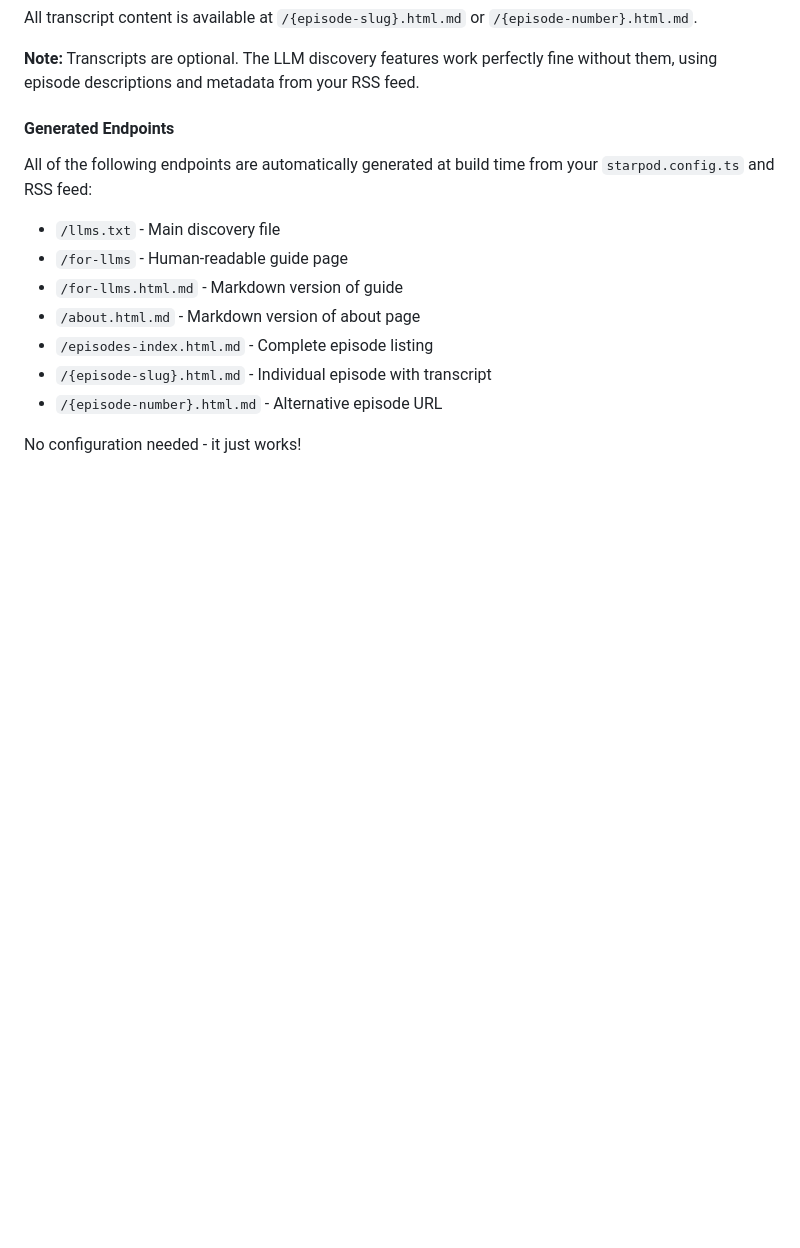
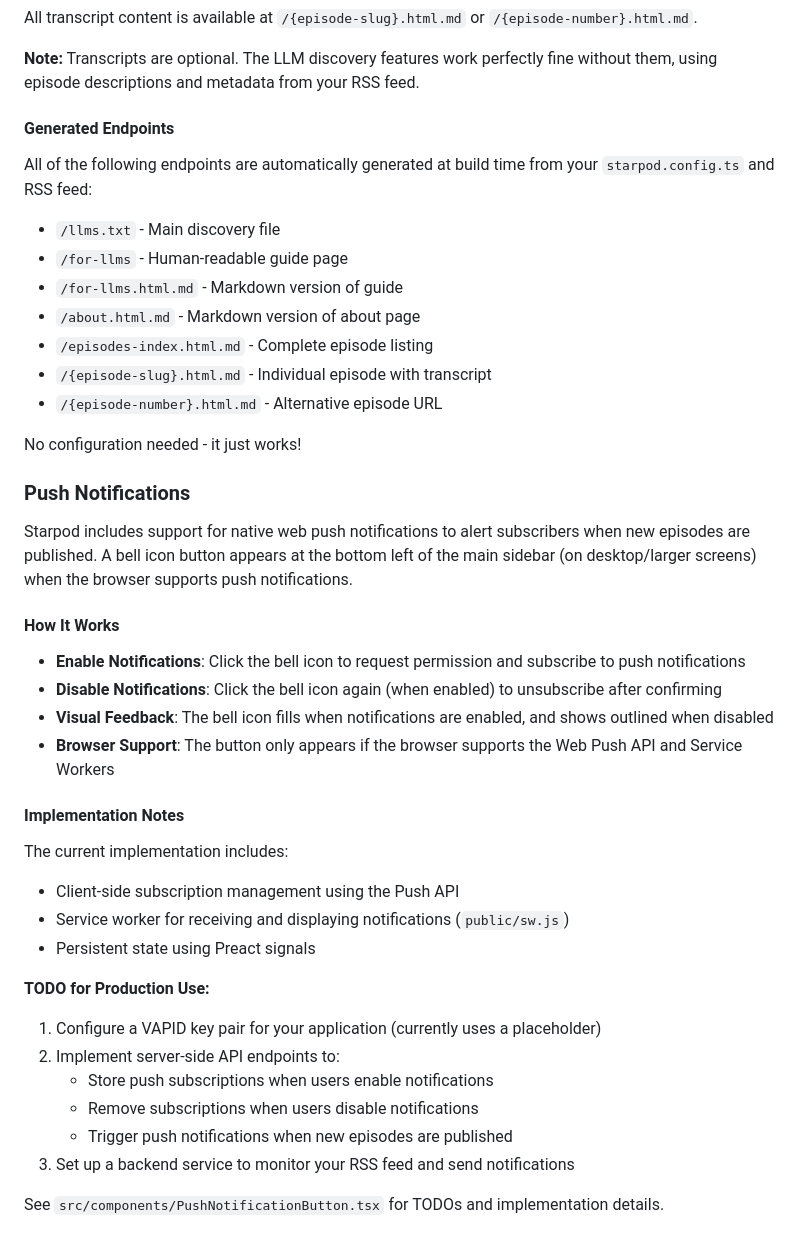
Before and after one commit to shipshapecode/starpod, a Markdown page: README.md, the part around the change. GitHub-like rendering; blank space fills up the shorter version.

Commit message:
Add push notifications documentation to README
Co-authored-by: argyleink <1134620+argyleink@users.noreply.github.com>

```diff
--- a/README.md
+++ b/README.md
@@ -169,3 +169,31 @@ your `starpod.config.ts` and RSS feed:
 - `/{episode-number}.html.md` - Alternative episode URL
 
 No configuration needed - it just works!
+
+### Push Notifications
+
+Starpod includes support for native web push notifications to alert subscribers when new episodes are published. A bell icon button appears at the bottom left of the main sidebar (on desktop/larger screens) when the browser supports push notifications.
+
+#### How It Works
+
+- **Enable Notifications**: Click the bell icon to request permission and subscribe to push notifications
+- **Disable Notifications**: Click the bell icon again (when enabled) to unsubscribe after confirming
+- **Visual Feedback**: The bell icon fills when notifications are enabled, and shows outlined when disabled
+- **Browser Support**: The button only appears if the browser supports the Web Push API and Service Workers
+
+#### Implementation Notes
+
+The current implementation includes:
+- Client-side subscription management using the Push API
+- Service worker for receiving and displaying notifications (`public/sw.js`)
+- Persistent state using Preact signals
+
+**TODO for Production Use:**
+1. Configure a VAPID key pair for your application (currently uses a placeholder)
+2. Implement server-side API endpoints to:
+   - Store push subscriptions when users enable notifications
+   - Remove subscriptions when users disable notifications
+   - Trigger push notifications when new episodes are published
+3. Set up a backend service to monitor your RSS feed and send notifications
+
+See `src/components/PushNotificationButton.tsx` for TODOs and implementation details.
```
